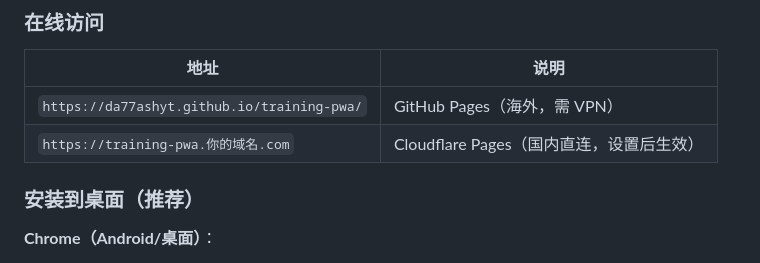
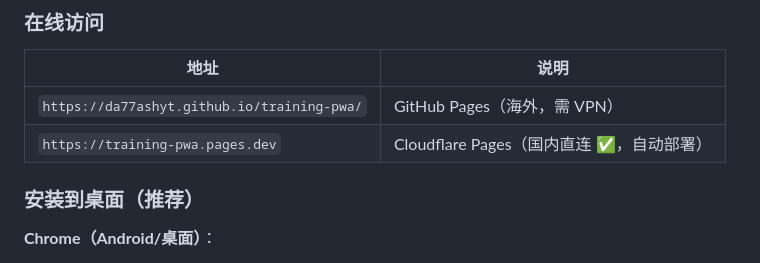
Before and after one commit to DA77ashyt/training-pwa, a Markdown page: README.md, the part around the change. GitHub-like rendering.

Commit message:
更新 README：添加 Cloudflare Pages 国内直连链接

```diff
--- a/README.md
+++ b/README.md
@@ -85,7 +85,7 @@
 | 地址 | 说明 |
 |------|------|
 | `https://da77ashyt.github.io/training-pwa/` | GitHub Pages（海外，需 VPN） |
-| `https://training-pwa.你的域名.com` | Cloudflare Pages（国内直连，设置后生效） |
+| `https://training-pwa.pages.dev` | Cloudflare Pages（国内直连 ✅，自动部署） |
 
 ### 安装到桌面（推荐）
 
```
